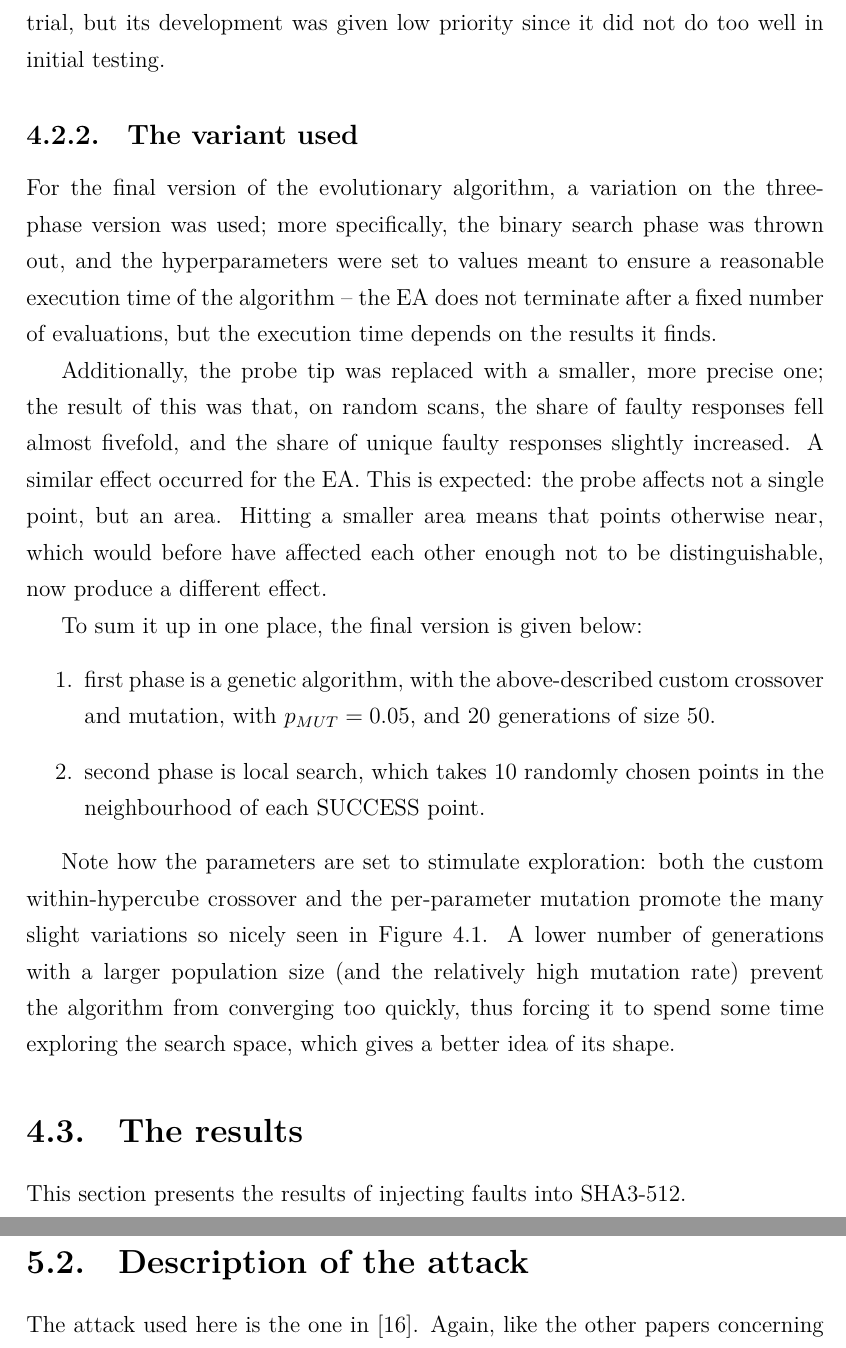
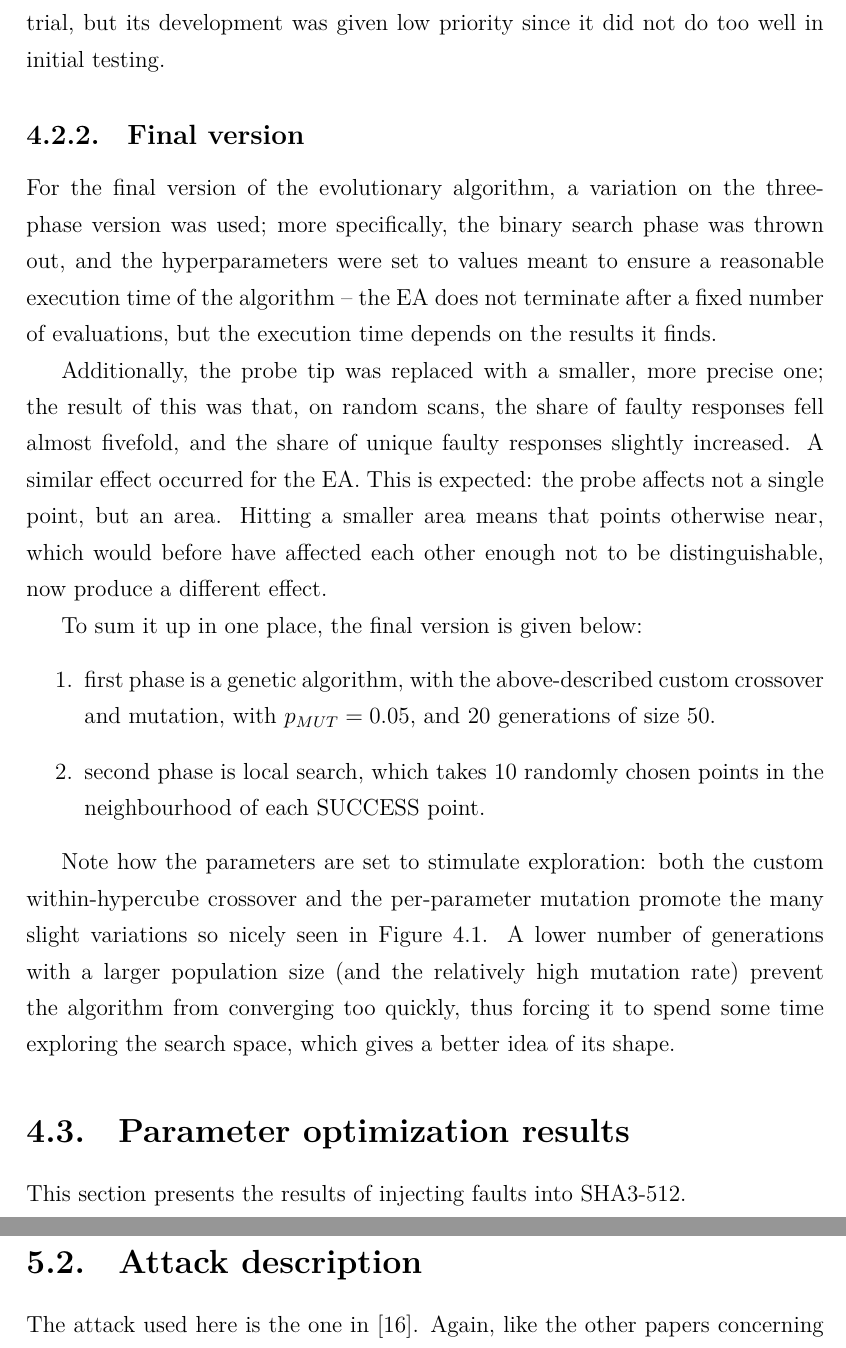
Before and after one commit to De117/thesis-msc, a LaTeX thesis (diplomski.tex): two parts of pages 34 and 40 of 50, joined at a grey line, cut so that both start at the same text. Compiled offline with XeLaTeX.

Commit message:
Edit (sub)titles

```diff
--- a/diplomski.tex
+++ b/diplomski.tex
@@ -1101,7 +1101,7 @@ generations of the GA with local modification of the point was also on trial, bu
 its development was given low priority since it did not do too well in initial
 testing.
 
-\subsection{The variant used}
+\subsection{Final version}
 For the final version of the evolutionary algorithm, a variation on the
 three-phase version was used; more specifically, the binary search phase
 was thrown out, and the hyperparameters were set to values meant to ensure
@@ -1135,7 +1135,7 @@ of its shape.
 
 
 
-\section{The results}\label{sec:results}
+\section{Parameter optimization results}
 This section presents the results of injecting faults into SHA3-512.
 
 The duration of the EA is determined by the number of faults it finds.
@@ -1306,7 +1306,7 @@ Besides being more efficient at recovering state, AFA has several advantages:
 \end{itemize}
 
 
-\section{Description of the attack}
+\section{Attack description}
 The attack used here is the one in~\cite{luo2018algebraic}.
 Again, like the other papers concerning fault injection into Keccak, it requires
 the attacker to be able to inject multiple faults in the input of round 22 of Keccak.
```
Also changed, not shown: diplomski.tex (10 more changed lines).
